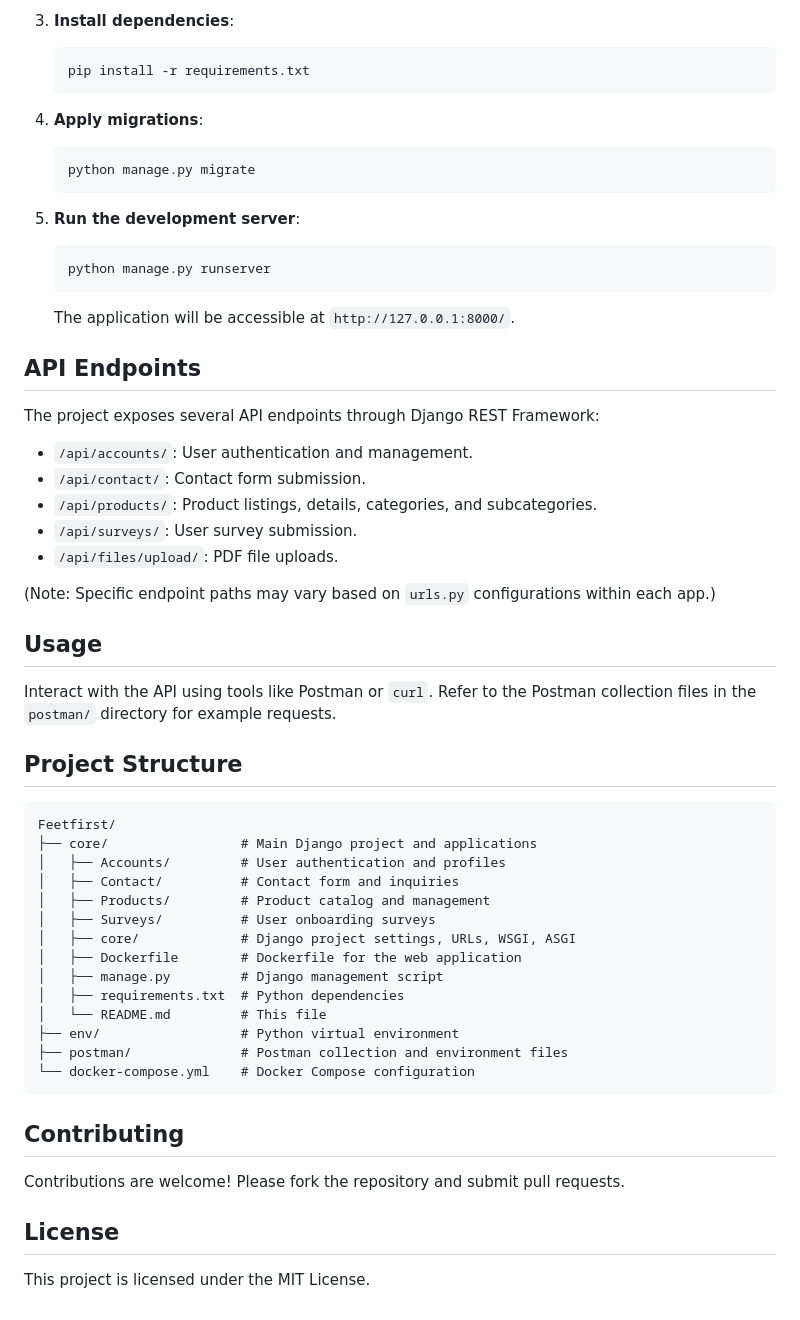
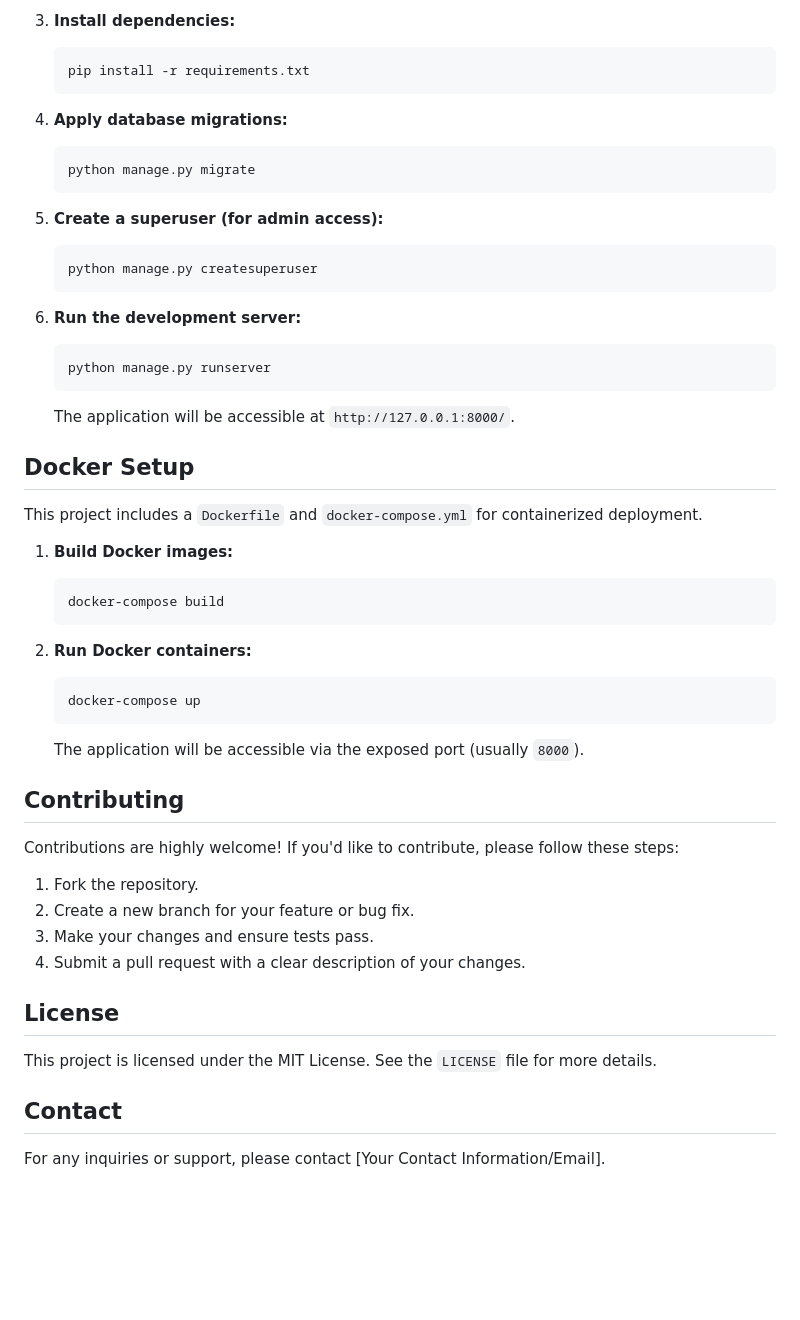
Before and after one commit to mhraju69/Feet-First, a Markdown page: README.md, the part around the change printed below. Drawn GitHub-style; blank space fills up the shorter version.

````diff
--- a/README.md
+++ b/README.md
@@ -72,60 +75,56 @@ To get the Feetfirst project up and running on your local machine, follow these
     ```
 
-3.  **Install dependencies**:
+3.  **Install dependencies:**
     ```bash
     pip install -r requirements.txt
     ```
 
-4.  **Apply migrations**:
+4.  **Apply database migrations:**
     ```bash
     python manage.py migrate
     ```
 
-5.  **Run the development server**:
+5.  **Create a superuser (for admin access):**
+    ```bash
+    python manage.py createsuperuser
+    ```
+
+6.  **Run the development server:**
     ```bash
     python manage.py runserver
     ```
+
     The application will be accessible at `http://127.0.0.1:8000/`.
 
-## API Endpoints
+## Docker Setup
 
-The project exposes several API endpoints through Django REST Framework:
+This project includes a `Dockerfile` and `docker-compose.yml` for containerized deployment.
 
--   `/api/accounts/`: User authentication and management.
--   `/api/contact/`: Contact form submission.
--   `/api/products/`: Product listings, details, categories, and subcategories.
--   `/api/surveys/`: User survey submission.
--   `/api/files/upload/`: PDF file uploads.
+1.  **Build Docker images:**
+    ```bash
+    docker-compose build
+    ```
 
-(Note: Specific endpoint paths may vary based on `urls.py` configurations within each app.)
+2.  **Run Docker containers:**
+    ```bash
+    docker-compose up
+    ```
 
-## Usage
-
-Interact with the API using tools like Postman or `curl`. Refer to the Postman collection files in the `postman/` directory for example requests.
-
-## Project Structure
-
-```
-Feetfirst/
-├── core/                 # Main Django project and applications
-│   ├── Accounts/         # User authentication and profiles
-│   ├── Contact/          # Contact form and inquiries
-│   ├── Products/         # Product catalog and management
-│   ├── Surveys/          # User onboarding surveys
-│   ├── core/             # Django project settings, URLs, WSGI, ASGI
-│   ├── Dockerfile        # Dockerfile for the web application
-│   ├── manage.py         # Django management script
-│   ├── requirements.txt  # Python dependencies
-│   └── README.md         # This file
-├── env/                  # Python virtual environment
-├── postman/              # Postman collection and environment files
-└── docker-compose.yml    # Docker Compose configuration
-```
+    The application will be accessible via the exposed port (usually `8000`).
 
 ## Contributing
 
-Contributions are welcome! Please fork the repository and submit pull requests.
+Contributions are highly welcome! If you'd like to contribute, please follow these steps:
+
+1.  Fork the repository.
+2.  Create a new branch for your feature or bug fix.
+3.  Make your changes and ensure tests pass.
+4.  Submit a pull request with a clear description of your changes.
 
 ## License
 
-This project is licensed under the MIT License.
+This project is licensed under the MIT License. See the `LICENSE` file for more details.
+
+## Contact
+
+For any inquiries or support, please contact [Your Contact Information/Email].
````
Also changed, not shown: other parts of README.md (+56 -53 lines).
